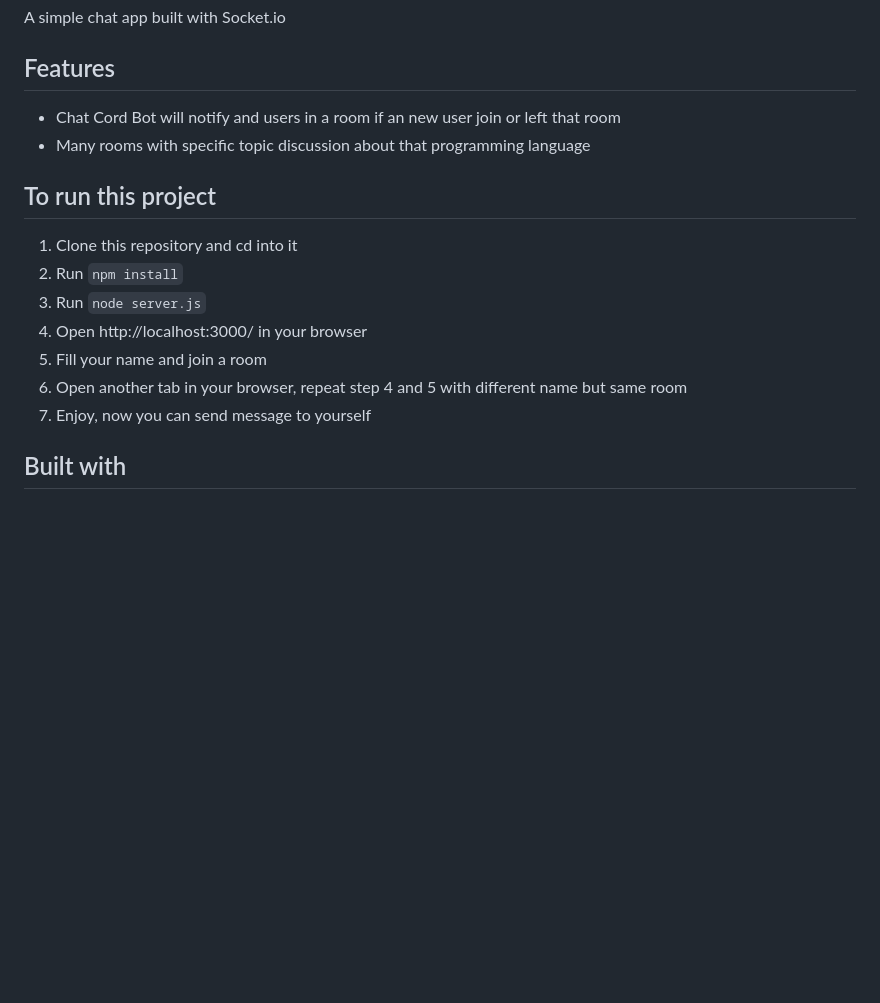
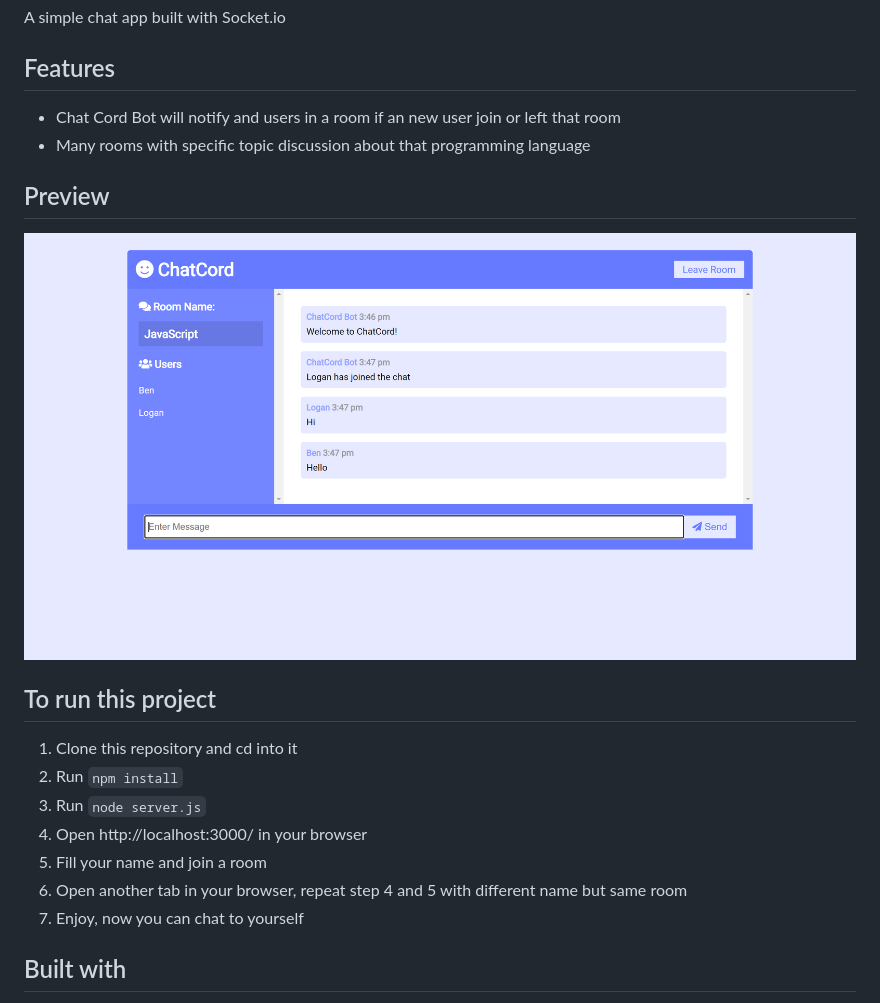
Before and after one commit to benztranwot/chat-cord, a Markdown page: README.md, the part around the change. GitHub-like rendering; pictures changed too: resources/chat-cord.png (added); blank space fills up the shorter version.

```diff
--- a/README.md
+++ b/README.md
@@ -7,6 +7,10 @@ A simple chat app built with Socket.io
 - Chat Cord Bot will notify and users in a room if an new user join or left that room
 - Many rooms with specific topic discussion about that programming language
 
+## Preview
+
+<img src="./resources/chat-cord.png"/>
+
 ## To run this project
 
 1. Clone this repository and cd into it
@@ -15,7 +19,7 @@ A simple chat app built with Socket.io
 4. Open http://localhost:3000/ in your browser
 5. Fill your name and join a room
 6. Open another tab in your browser, repeat step 4 and 5 with different name but same room
-7. Enjoy, now you can send message to yourself
+7. Enjoy, now you can chat to yourself
 
 ## Built with
 
```
